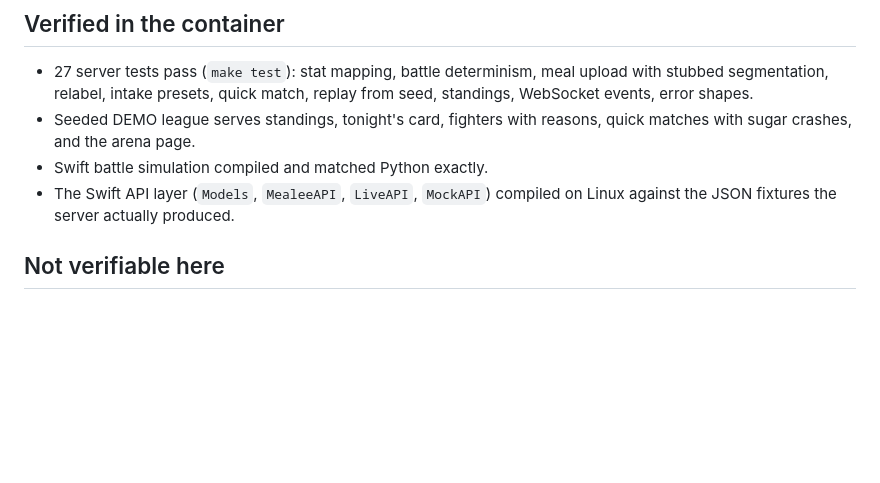
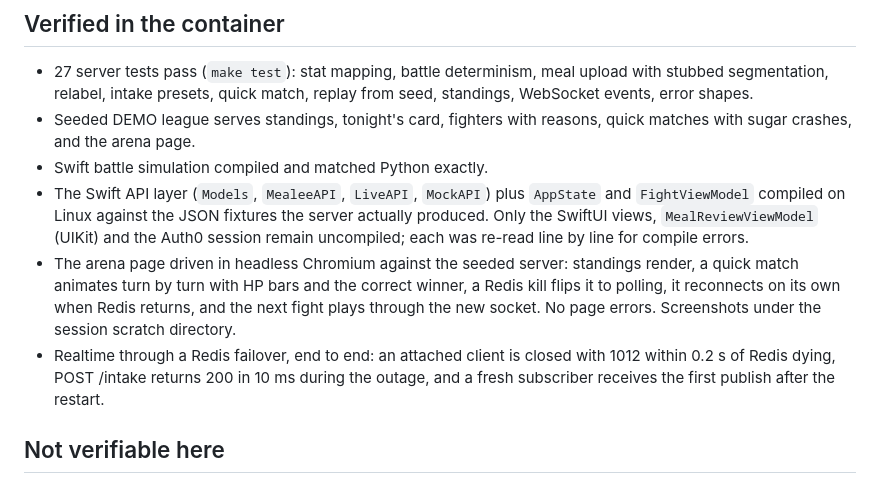
Before and after one commit to viren-velacheri/Mealee, a Markdown page: spikes/SPIKE_RESULTS.md, the part around the change. GitHub-like rendering; blank space fills up the shorter version.

```diff
--- a/spikes/SPIKE_RESULTS.md
+++ b/spikes/SPIKE_RESULTS.md
@@ -36,8 +36,18 @@ Everything marked "not run" is written and ready to run on the team Mac.
 - Seeded DEMO league serves standings, tonight's card, fighters with reasons, quick
   matches with sugar crashes, and the arena page.
 - Swift battle simulation compiled and matched Python exactly.
-- The Swift API layer (`Models`, `MealeeAPI`, `LiveAPI`, `MockAPI`) compiled on Linux
-  against the JSON fixtures the server actually produced.
+- The Swift API layer (`Models`, `MealeeAPI`, `LiveAPI`, `MockAPI`) plus `AppState` and
+  `FightViewModel` compiled on Linux against the JSON fixtures the server actually
+  produced. Only the SwiftUI views, `MealReviewViewModel` (UIKit) and the Auth0 session
+  remain uncompiled; each was re-read line by line for compile errors.
+- The arena page driven in headless Chromium against the seeded server: standings
+  render, a quick match animates turn by turn with HP bars and the correct winner, a
+  Redis kill flips it to polling, it reconnects on its own when Redis returns, and the
+  next fight plays through the new socket. No page errors. Screenshots under the
+  session scratch directory.
+- Realtime through a Redis failover, end to end: an attached client is closed with 1012
+  within 0.2 s of Redis dying, POST /intake returns 200 in 10 ms during the outage, and
+  a fresh subscriber receives the first publish after the restart.
 
 ## Not verifiable here
 
```
Also changed, not shown: WORKLOG.md (+14 -0 lines).
